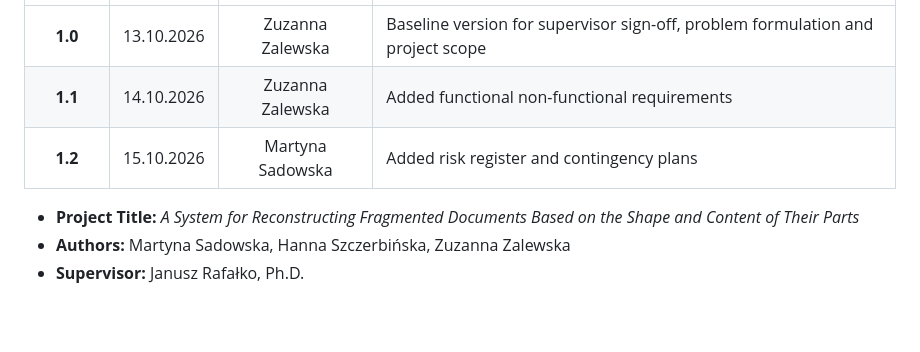
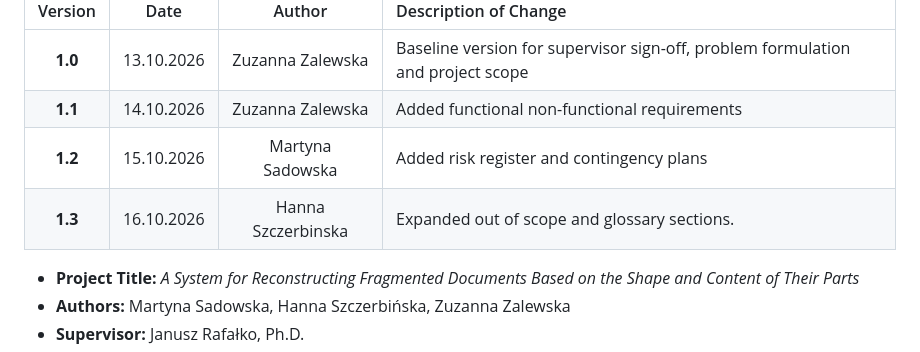
Before and after one commit to zalewskaz/Fragmented-Document-Reconstruction, a Markdown page: docs/md/01-scope.md, the part around the change. Rendered like a GitHub page; blank space fills up the shorter version.

Commit message:
updated document change history

```diff
--- a/docs/md/01-scope.md
+++ b/docs/md/01-scope.md
@@ -13,6 +13,7 @@
 | **1.0** | 13.10.2026 | Zuzanna Zalewska | Baseline version for supervisor sign-off, problem formulation and project scope              |
 | **1.1** | 14.10.2026 |   Zuzanna Zalewska   | Added functional non-functional requirements |
 | **1.2** | 15.10.2026 | Martyna Sadowska | Added risk register and contingency plans
+| **1.3** | 16.10.2026 | Hanna Szczerbinska | Expanded out of scope and glossary sections.
 
 * **Project Title:** *A System for Reconstructing Fragmented Documents Based on the Shape and Content of Their Parts*
 * **Authors:** Martyna Sadowska, Hanna Szczerbińska, Zuzanna Zalewska
```
